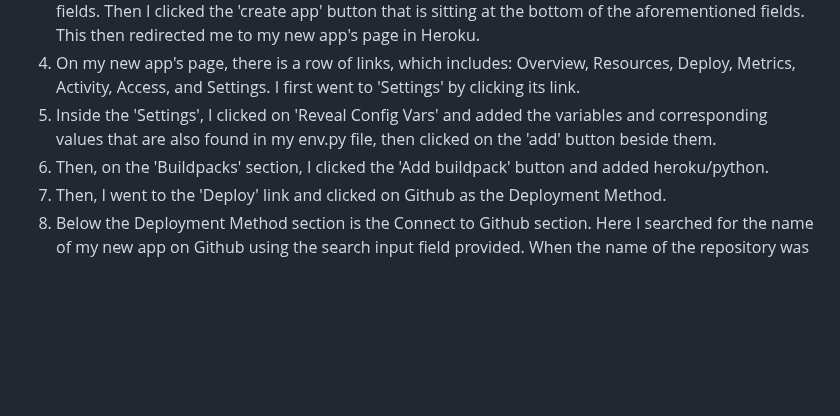
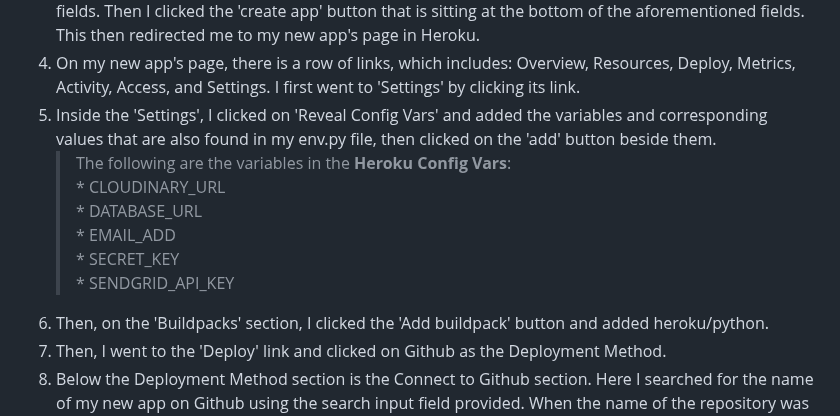
Before and after one commit to marked-gil/goodwill-events, a Markdown page: README.md, the part around the change. GitHub-like rendering; blank space fills up the shorter version.

Commit message:
Add Heroku Config Vars variables

```diff
--- a/README.md
+++ b/README.md
@@ -739,6 +739,12 @@ This website is published on Heroku. The following were the steps I took for thi
 3. Then, on the 'Create New App' page, I typed in my 'app name' and 'region' on their respected input fields. Then I clicked the 'create app' button that is sitting at the bottom of the aforementioned fields. This then redirected me to my new app's page in Heroku.
 4. On my new app's page, there is a row of links, which includes: Overview, Resources, Deploy, Metrics, Activity, Access, and Settings. I first went to 'Settings' by clicking its link.
 5. Inside the 'Settings', I clicked on 'Reveal Config Vars' and added the variables and corresponding values that are also found in my env.py file, then clicked on the 'add' button beside them.
+    > The following are the variables in the **Heroku Config Vars**:
+        * CLOUDINARY_URL
+        * DATABASE_URL
+        * EMAIL_ADD
+        * SECRET_KEY
+        * SENDGRID_API_KEY
 6. Then, on the 'Buildpacks' section, I clicked the 'Add buildpack' button and added heroku/python.
 7. Then, I went to the 'Deploy' link and clicked on Github as the Deployment Method.
 8. Below the Deployment Method section is the Connect to Github section. Here I searched for the name of my new app on Github using the search input field provided. When the name of the repository was displayed, I clicked on the 'connect' button.
```
